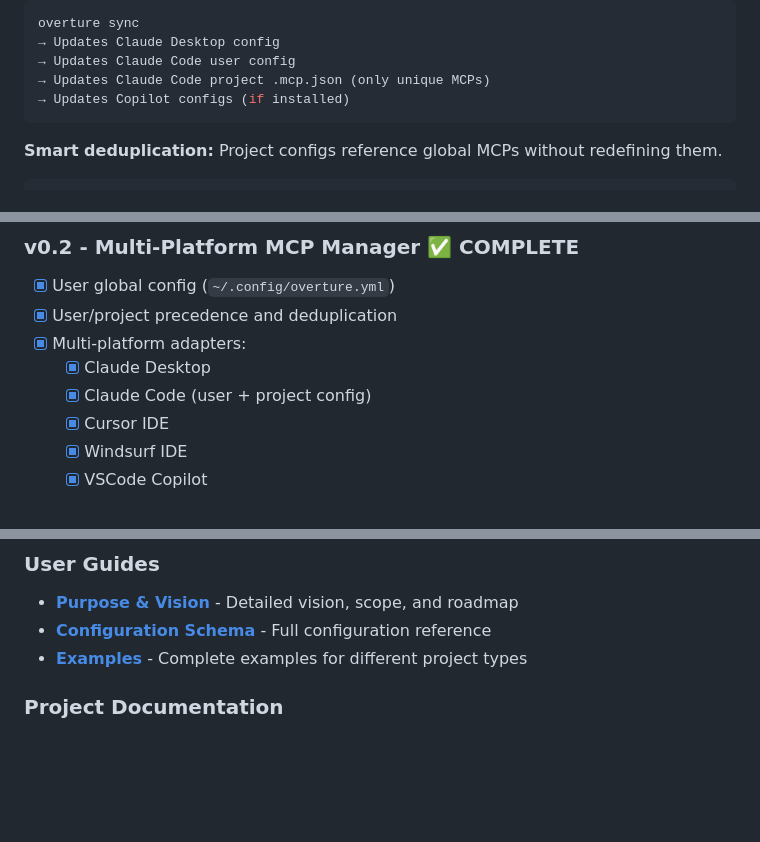
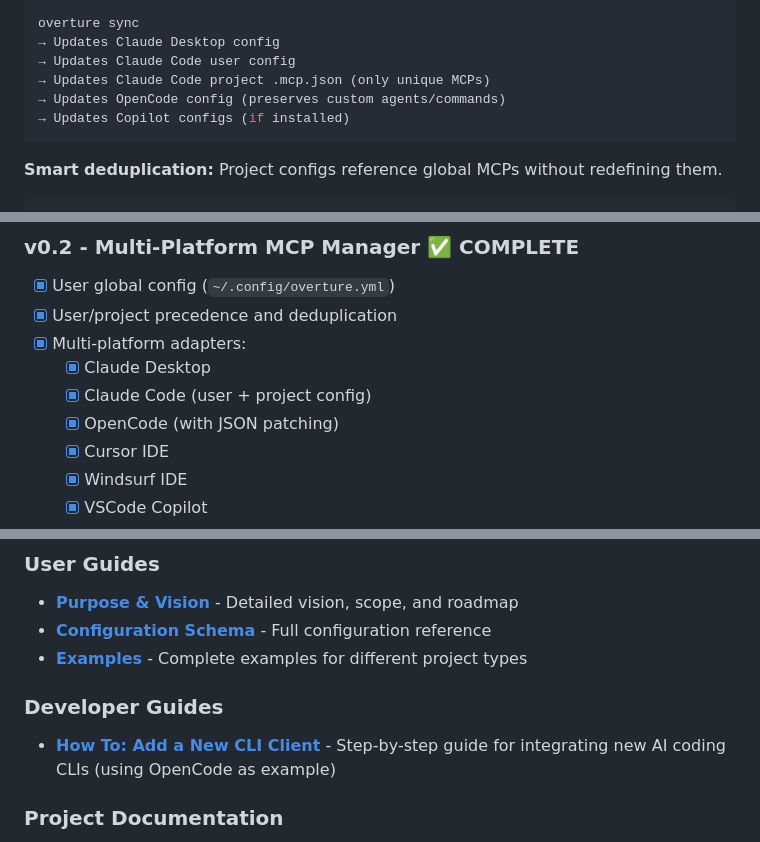
Before and after one commit to jander99/overture, a Markdown page: README.md, 3 parts joined by grey strips. GitHub-like rendering; blank space fills up the shorter version.

````diff
--- a/README.md
+++ b/README.md
@@ -56,6 +59,7 @@ overture sync
 → Updates Claude Desktop config
 → Updates Claude Code user config
 → Updates Claude Code project .mcp.json (only unique MCPs)
+→ Updates OpenCode config (preserves custom agents/commands)
 → Updates Copilot configs (if installed)
 ```
 
@@ -382,6 +387,7 @@ overture backup cleanup [--dry-run]
 - [x] Multi-platform adapters:
   - [x] Claude Desktop
   - [x] Claude Code (user + project config)
+  - [x] OpenCode (with JSON patching)
   - [x] Cursor IDE
   - [x] Windsurf IDE
   - [x] VSCode Copilot
@@ -503,6 +510,9 @@ my-project/
 - **[Purpose & Vision](docs/PURPOSE.md)** - Detailed vision, scope, and roadmap
 - **[Configuration Schema](docs/overture-schema.md)** - Full configuration reference
 - **[Examples](docs/examples.md)** - Complete examples for different project types
+
+### Developer Guides
+- **[How To: Add a New CLI Client](docs/howtos/add-new-cli-client.md)** - Step-by-step guide for integrating new AI coding CLIs (using OpenCode as example)
 
 ### Project Documentation
 - **[Implementation Plan](docs/implementation-plan.md)** - Development milestones
````
Also changed, not shown: other parts of README.md (+9 -3 lines).
